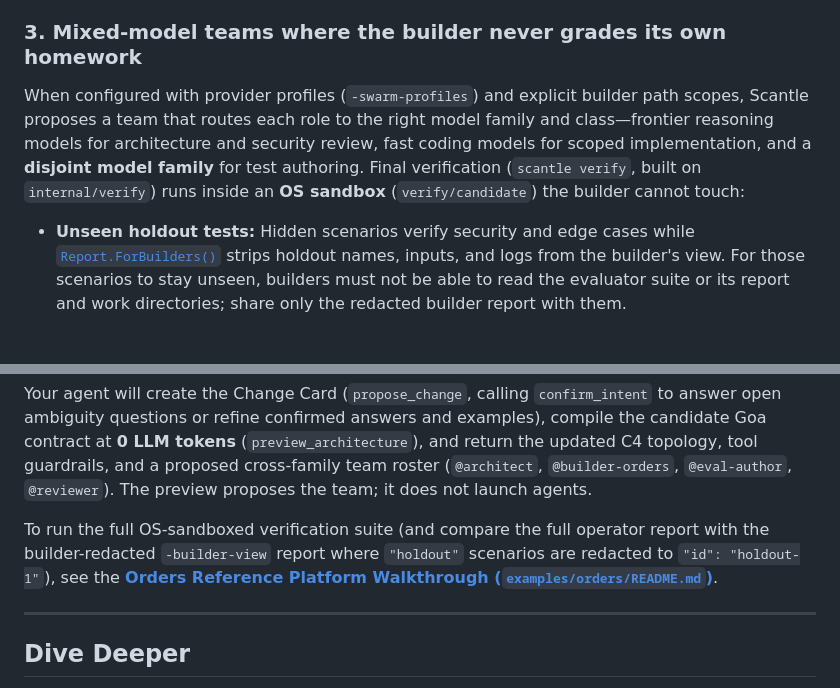
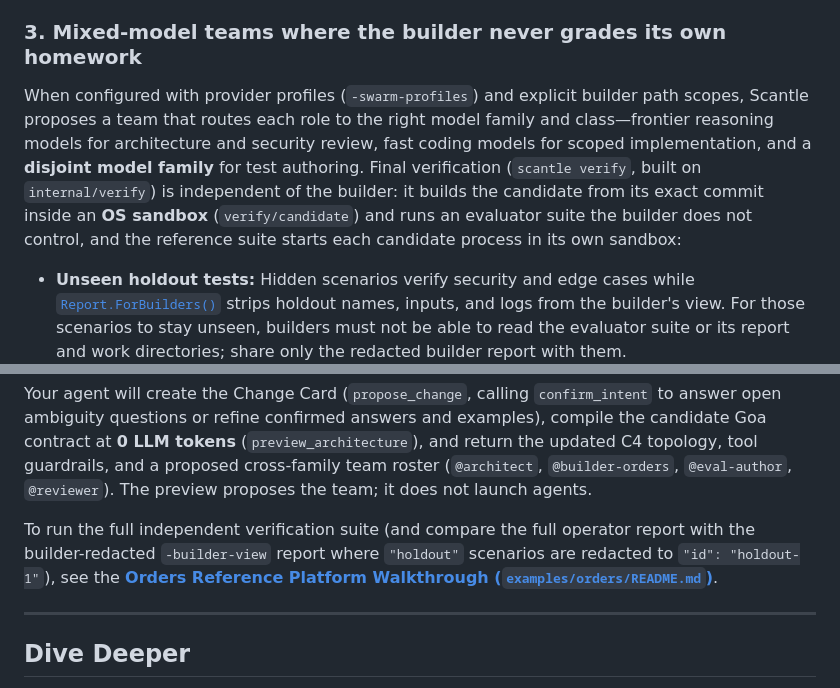
Before and after one commit to goadesign/scantle, a Markdown page: README.md, 2 parts joined by grey strips. Drawn GitHub-style; blank space fills up the shorter version.

Commit message:
docs: describe verification as independent, with sandboxed builds
scantle verify sandboxes the candidate build and runs the trusted
evaluator suite directly; the reference suite sandboxes each candidate
process it starts. README and the REFERENCE layout no longer say the
whole verification run executes inside an OS sandbox.

```diff
--- a/README.md
+++ b/README.md
@@ -50,7 +50,7 @@ Most AI-built codebases rot after a few weeks because every prompt invents a new
 - **Production patterns by default:** One HTTP/MCP edge gateway, internal gRPC services, a central LLM gateway with rate limiting and cost tracking, durable Temporal workflows, and server-injected `tenant_id`/`user_id` fields that the LLM can never spoof.
 
 ### 3. Mixed-model teams where the builder never grades its own homework
-When configured with provider profiles (`-swarm-profiles`) and explicit builder path scopes, Scantle proposes a team that routes each role to the right model family and class—frontier reasoning models for architecture and security review, fast coding models for scoped implementation, and a **disjoint model family** for test authoring. Final verification (`scantle verify`, built on `internal/verify`) runs inside an **OS sandbox** (`verify/candidate`) the builder cannot touch:
+When configured with provider profiles (`-swarm-profiles`) and explicit builder path scopes, Scantle proposes a team that routes each role to the right model family and class—frontier reasoning models for architecture and security review, fast coding models for scoped implementation, and a **disjoint model family** for test authoring. Final verification (`scantle verify`, built on `internal/verify`) is independent of the builder: it builds the candidate from its exact commit inside an **OS sandbox** (`verify/candidate`) and runs an evaluator suite the builder does not control, and the reference suite starts each candidate process in its own sandbox:
 - **Unseen holdout tests:** Hidden scenarios verify security and edge cases while [`Report.ForBuilders()`](internal/verify/report.go) strips holdout names, inputs, and logs from the builder's view. For those scenarios to stay unseen, builders must not be able to read the evaluator suite or its report and work directories; share only the redacted builder report with them.
 - **Real `kill -9` crash & budget proof:** The included [`examples/orders-eval`](examples/orders-eval/) reference suite (`scantle verify` or `go test -race -tags e2e`) kills the Temporal worker mid-transaction (`kill -9`), restarts the API during paused approvals, and fails any scenario whose runtime LLM token use exceeds its budget (`TestSeededPayloadBloatFailsTheBudget` proves it with a seeded payload bloat).
 
@@ -86,7 +86,7 @@ Point **Claude Code, Codex, Gemini, or Cursor** at `http://127.0.0.1:8090/mcp` (
 
 Your agent will create the Change Card (`propose_change`, calling `confirm_intent` to answer open ambiguity questions or refine confirmed answers and examples), compile the candidate Goa contract at **0 LLM tokens** (`preview_architecture`), and return the updated C4 topology, tool guardrails, and a proposed cross-family team roster (`@architect`, `@builder-orders`, `@eval-author`, `@reviewer`). The preview proposes the team; it does not launch agents.
 
-To run the full OS-sandboxed verification suite (and compare the full operator report with the builder-redacted `-builder-view` report where `"holdout"` scenarios are redacted to `"id": "holdout-1"`), see the **[Orders Reference Platform Walkthrough (`examples/orders/README.md`)](examples/orders/README.md)**.
+To run the full independent verification suite (and compare the full operator report with the builder-redacted `-builder-view` report where `"holdout"` scenarios are redacted to `"id": "holdout-1"`), see the **[Orders Reference Platform Walkthrough (`examples/orders/README.md`)](examples/orders/README.md)**.
 
 ---
 
```
Also changed, not shown: docs/REFERENCE.md (+1 -1 lines).
